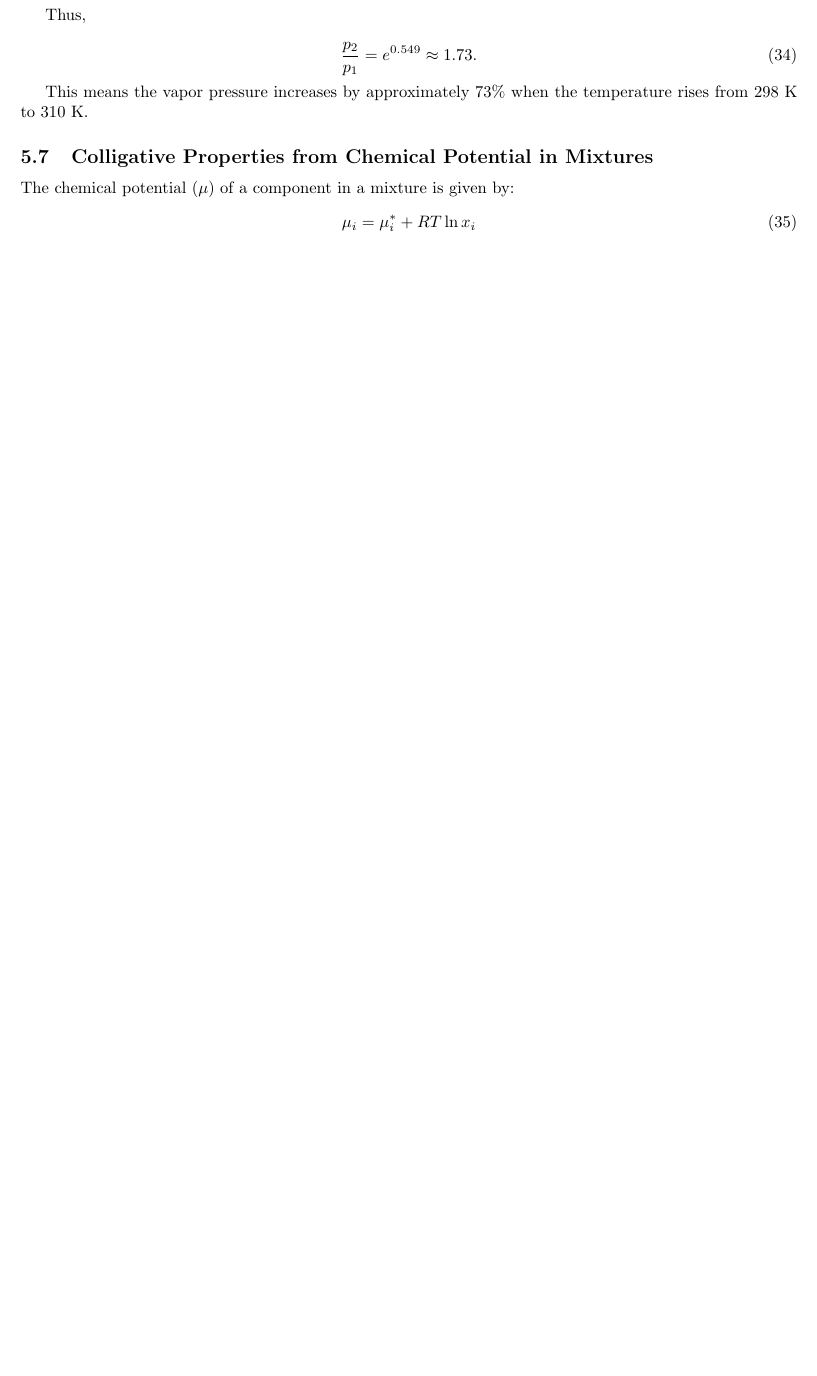
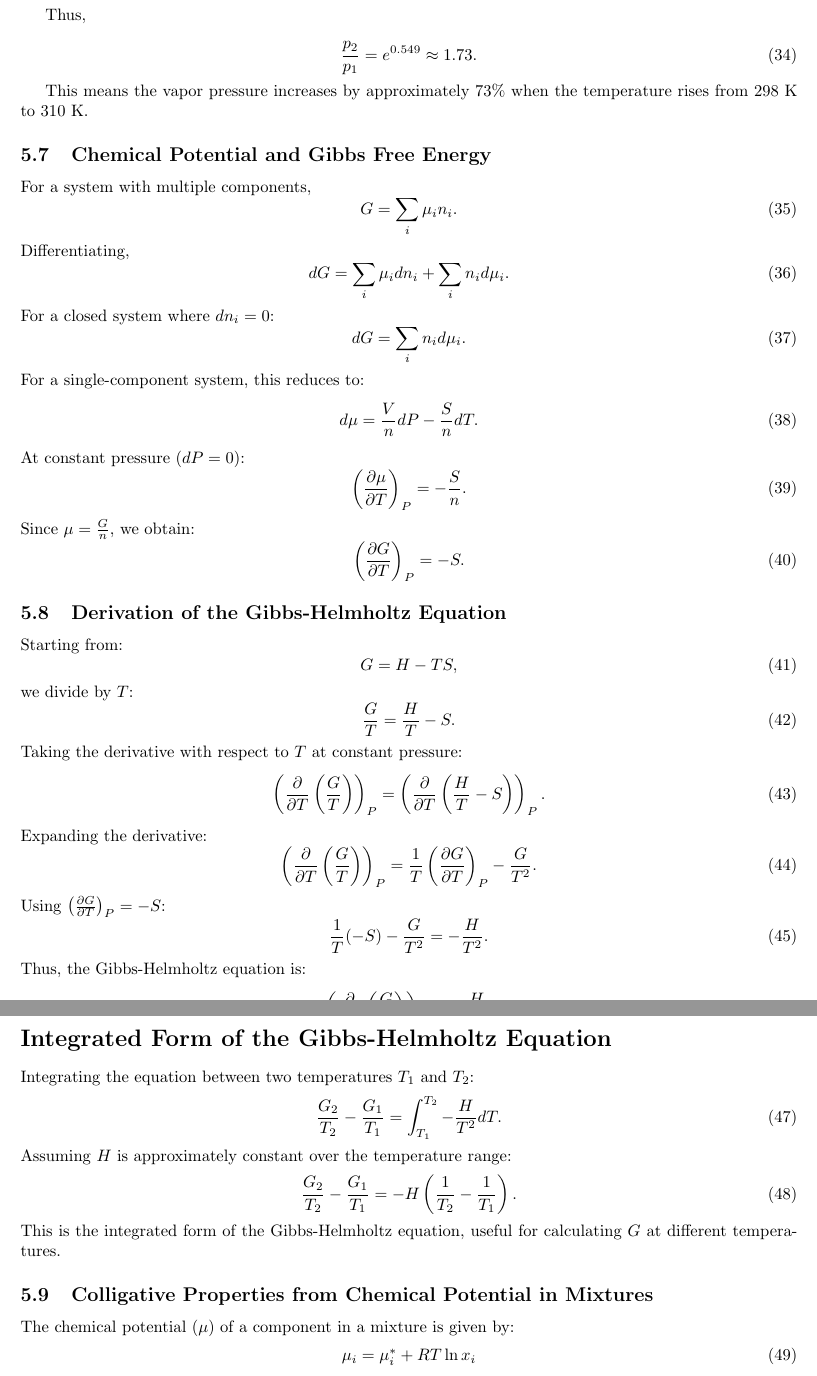
Before and after one commit to Shuvam-Banerji-Seal/Thermodynamics-Open-Source, a LaTeX document (main.tex): part of page 24 of 38 before the commit and two parts of pages 24 and 25 of 39 after it, the two joined at a grey line, cut so that both start at the same text, the shorter picture padded with empty space. Compiled offline with pdfLaTeX.

Commit message:
Update main.tex

```diff
--- a/main.tex
+++ b/main.tex
@@ -1115,6 +1115,74 @@ Thus,
 \end{equation}
 
 This means the vapor pressure increases by approximately 73\% when the temperature rises from 298 K to 310 K.
+
+
+\subsection{Chemical Potential and Gibbs Free Energy}
+For a system with multiple components,
+\begin{equation}
+    G = \sum_i \mu_i n_i.
+\end{equation}
+Differentiating,
+\begin{equation}
+    dG = \sum_i \mu_i dn_i + \sum_i n_i d\mu_i.
+\end{equation}
+For a closed system where \( dn_i = 0 \):
+\begin{equation}
+    dG = \sum_i n_i d\mu_i.
+\end{equation}
+For a single-component system, this reduces to:
+\begin{equation}
+    d\mu = \frac{V}{n} dP - \frac{S}{n} dT.
+\end{equation}
+At constant pressure \( (dP = 0) \):
+\begin{equation}
+    \left(\frac{\partial \mu}{\partial T} \right)_P = -\frac{S}{n}.
+\end{equation}
+Since \( \mu = \frac{G}{n} \), we obtain:
+\begin{equation}
+    \left(\frac{\partial G}{\partial T} \right)_P = -S.
+\end{equation}
+
+\subsection{Derivation of the Gibbs-Helmholtz Equation}
+Starting from:
+\begin{equation}
+    G = H - TS,
+\end{equation}
+we divide by \( T \):
+\begin{equation}
+    \frac{G}{T} = \frac{H}{T} - S.
+\end{equation}
+Taking the derivative with respect to \( T \) at constant pressure:
+\begin{equation}
+    \left( \frac{\partial}{\partial T} \left( \frac{G}{T} \right) \right)_P = \left( \frac{\partial}{\partial T} \left( \frac{H}{T} - S \right) \right)_P.
+\end{equation}
+Expanding the derivative:
+\begin{equation}
+    \left( \frac{\partial}{\partial T} \left( \frac{G}{T} \right) \right)_P = \frac{1}{T} \left( \frac{\partial G}{\partial T} \right)_P - \frac{G}{T^2}.
+\end{equation}
+Using \( \left(\frac{\partial G}{\partial T} \right)_P = -S \):
+\begin{equation}
+    \frac{1}{T} (-S) - \frac{G}{T^2} = -\frac{H}{T^2}.
+\end{equation}
+Thus, the Gibbs-Helmholtz equation is:
+\begin{equation}
+    \left( \frac{\partial}{\partial T} \left( \frac{G}{T} \right) \right)_P = -\frac{H}{T^2}.
+\end{equation}
+
+\section*{Integrated Form of the Gibbs-Helmholtz Equation}
+Integrating the equation between two temperatures \( T_1 \) and \( T_2 \):
+\begin{equation}
+    \frac{G_2}{T_2} - \frac{G_1}{T_1} = \int_{T_1}^{T_2} -\frac{H}{T^2} dT.
+\end{equation}
+Assuming \( H \) is approximately constant over the temperature range:
+\begin{equation}
+    \frac{G_2}{T_2} - \frac{G_1}{T_1} = -H \left( \frac{1}{T_2} - \frac{1}{T_1} \right).
+\end{equation}
+This is the integrated form of the Gibbs-Helmholtz equation, useful for calculating \( G \) at different temperatures.
+
+
+
+
 \subsection{Colligative Properties from Chemical Potential in Mixtures}
 The chemical potential (\(\mu\)) of a component in a mixture is given by:
 \begin{equation}
```
